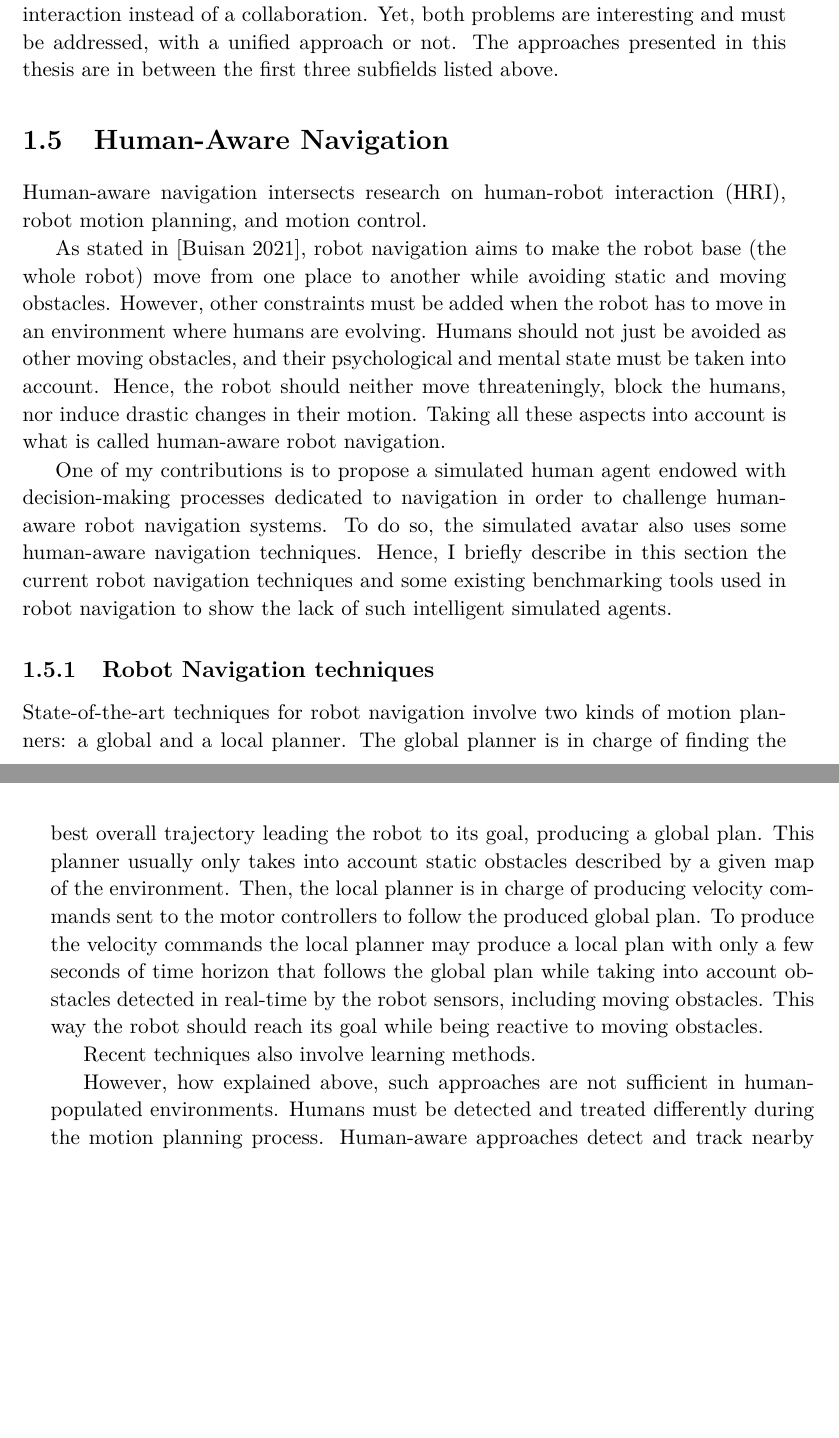
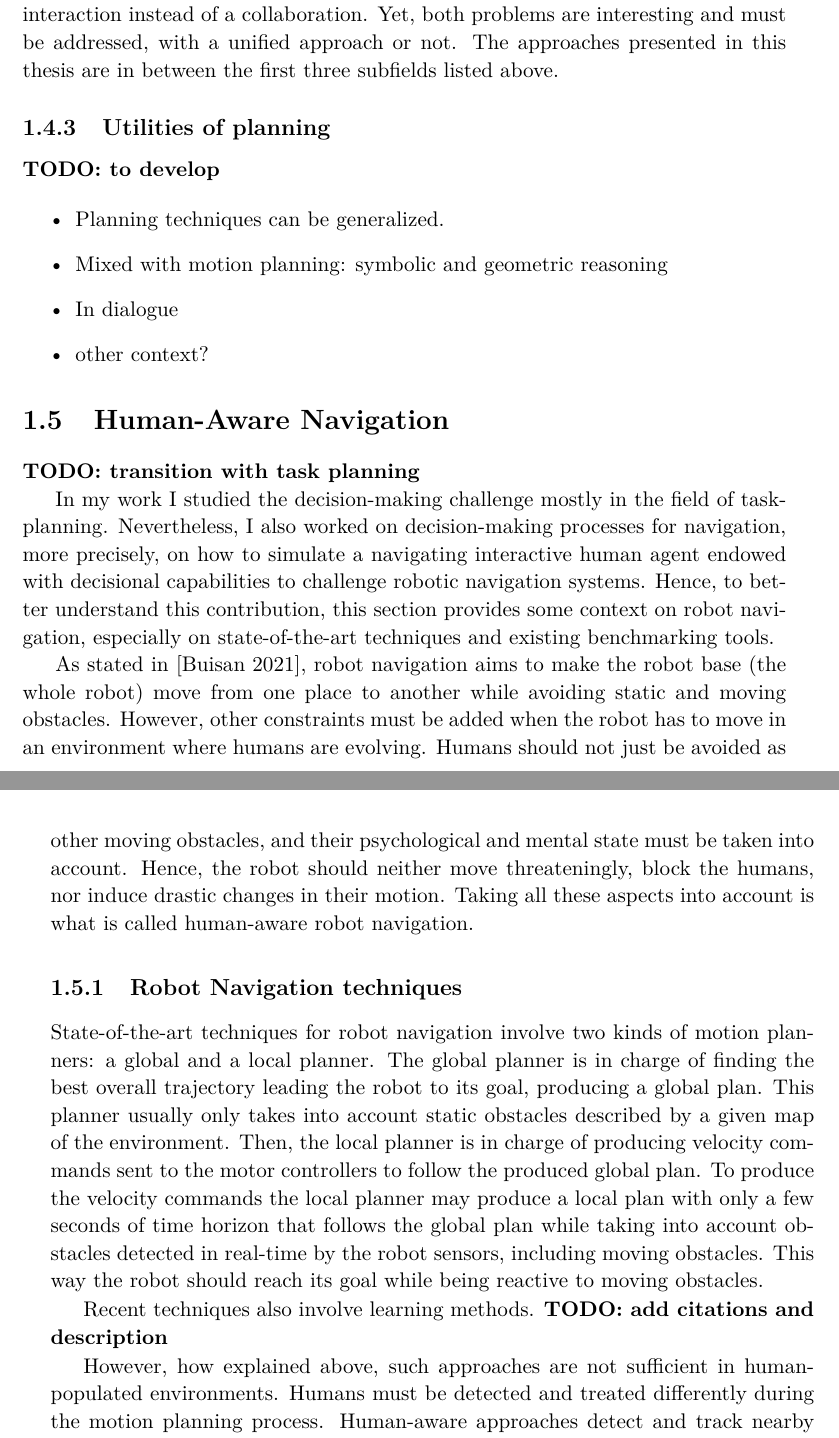
Before and after one commit to AnthonyFavier/Manuscrit, a LaTeX thesis (These.tex, which reads Chapters/Chapter1_Context.tex): two parts of pages 32 and 33 of 172, joined at a grey line, cut so that both start at the same text, the shorter picture padded with empty space. Compiled offline with pdfLaTeX.

Commit message:
Ch1 todos

```diff
--- a/Chapters/Chapter1_Context.tex
+++ b/Chapters/Chapter1_Context.tex
@@ -194,22 +194,33 @@ Classical planning has been vastly studied and can now solve efficiently various
 Overall, \textbf{Human-Aware Task Planning} is the process of considering the presence and behavior of humans in the planning and execution of robot tasks. It involves taking into account cues from the shared environment and the dynamics of human-robot interaction. The goal is to generate robot policies that are adaptable, robust, and efficient in crowded and dynamic environments. This field includes having an explicit shared task or common goal between the human and the robot, implying that the two agents will collaborate to reach the goal. It also includes not having an established shared goal, and thus, is closer to what I would call an interaction instead of a collaboration. Yet, both problems are interesting and must be addressed, with a unified approach or not.
 The approaches presented in this thesis are in between the first three subfields listed above.
 
+\subsection{Utilities of planning}
+
+\textbf{TODO: to develop}
+
+\begin{itemize}
+    \item Planning techniques can be generalized.
+    \item Mixed with motion planning: symbolic and geometric reasoning
+    \item In dialogue
+    \item other context?
+\end{itemize}
 
 %%%%%%%%%%%%%%%%%%%%%%%%%%%%%%%%%%%%%%%%%%%%%%%%%%%%%%%%%%%%%%%%%%%%%%%%%%%%%%%%%%%%%%
 \section{Human-Aware Navigation}
 
-Human-aware navigation intersects research on human-robot interaction (HRI), robot motion planning, and motion control.
+\textbf{TODO: transition with task planning}
+
+In my work I studied the decision-making challenge mostly in the field of task-planning.
+Nevertheless, I also worked on decision-making processes for navigation, more precisely, on how to simulate a navigating interactive human agent endowed with decisional capabilities to challenge robotic navigation systems. Hence, to better understand this contribution, this section provides some context on robot navigation, especially on state-of-the-art techniques and existing benchmarking tools.
 
 As stated in \cite{thesisBuisan21}, robot navigation aims to make the robot base (the whole robot) move from one place to another while avoiding static and moving obstacles. However, other constraints must be added when the robot has to move in an environment where humans are evolving.
 Humans should not just be avoided as other moving obstacles, and their psychological and mental state must be taken into account. Hence, the robot should neither move threateningly, block the humans, nor induce drastic changes in their motion. Taking all these aspects into account is what is called human-aware robot navigation.
-
-One of my contributions is to propose a simulated human agent endowed with decision-making processes dedicated to navigation in order to challenge human-aware robot navigation systems. To do so, the simulated avatar also uses some human-aware navigation techniques. Hence, I briefly describe in this section the current robot navigation techniques and some existing benchmarking tools used in robot navigation to show the lack of such intelligent simulated agents.
 
 \subsection{Robot Navigation techniques}
 
 State-of-the-art techniques for robot navigation involve two kinds of motion planners: a global and a local planner. The global planner is in charge of finding the best overall trajectory leading the robot to its goal, producing a global plan. This planner usually only takes into account static obstacles described by a given map of the environment. Then, the local planner is in charge of producing velocity commands sent to the motor controllers to follow the produced global plan. To produce the velocity commands the local planner may produce a local plan with only a few seconds of time horizon that follows the global plan while taking into account obstacles detected in real-time by the robot sensors, including moving obstacles. This way the robot should reach its goal while being reactive to moving obstacles.
 
-Recent techniques also involve learning methods.
+Recent techniques also involve learning methods. \textbf{TODO: add citations and description}
 
 However, how explained above, such approaches are not sufficient in human-populated environments. Humans must be detected and treated differently during the motion planning process. Human-aware approaches detect and track nearby humans and try to estimate their trajectory to plan the robot one accordingly. This is achieved in works like [cite CoHAN] where the human trajectory is estimated using goal recognition processes and elastic bands methods. Then, the robot's motion is planned using also elastic band methods that are tuned to take into account the robot's goal, the estimated human trajectory and other social norms.
 
```
Also changed, not shown: Chapters/Chapter1_Context.tex (4 more changed lines).
